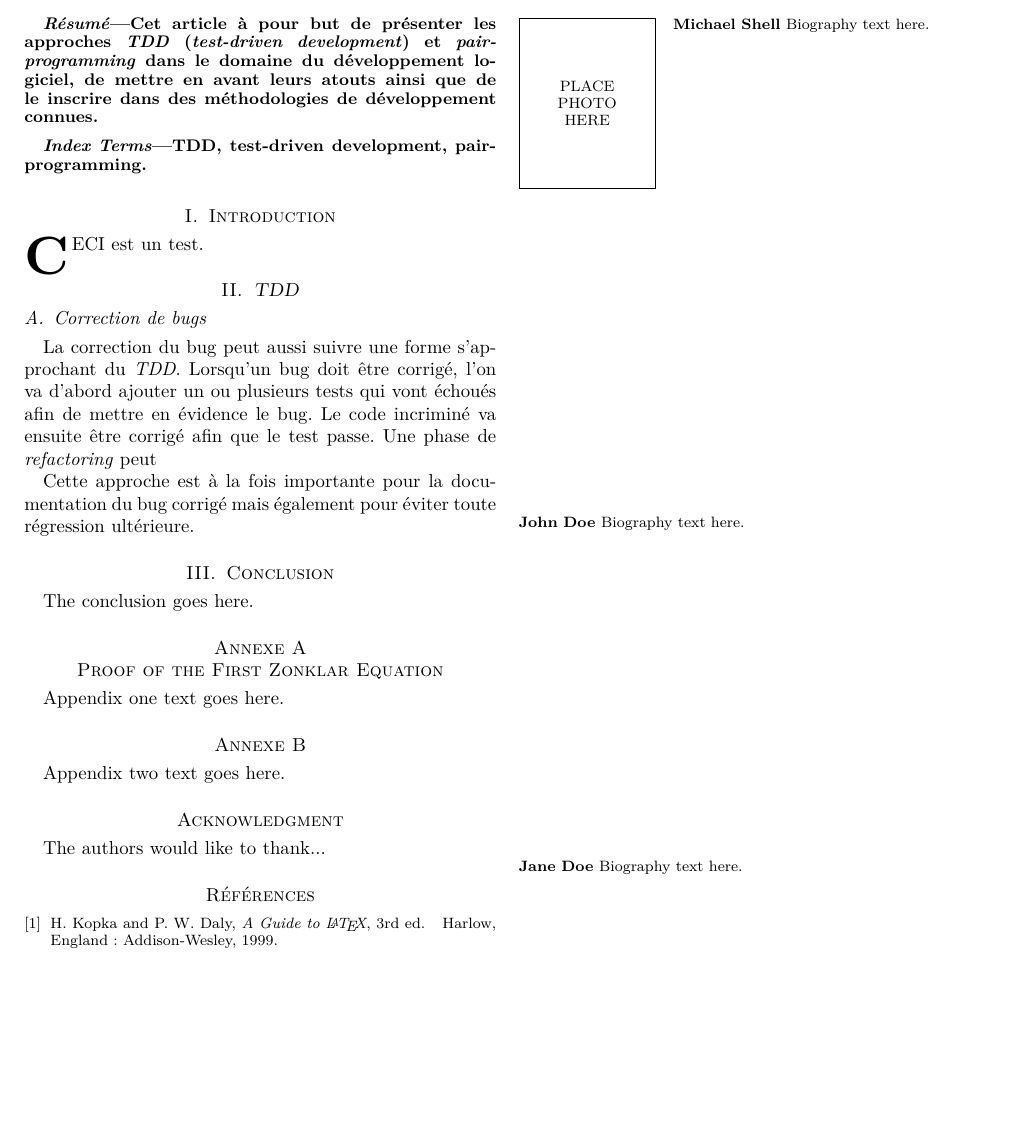
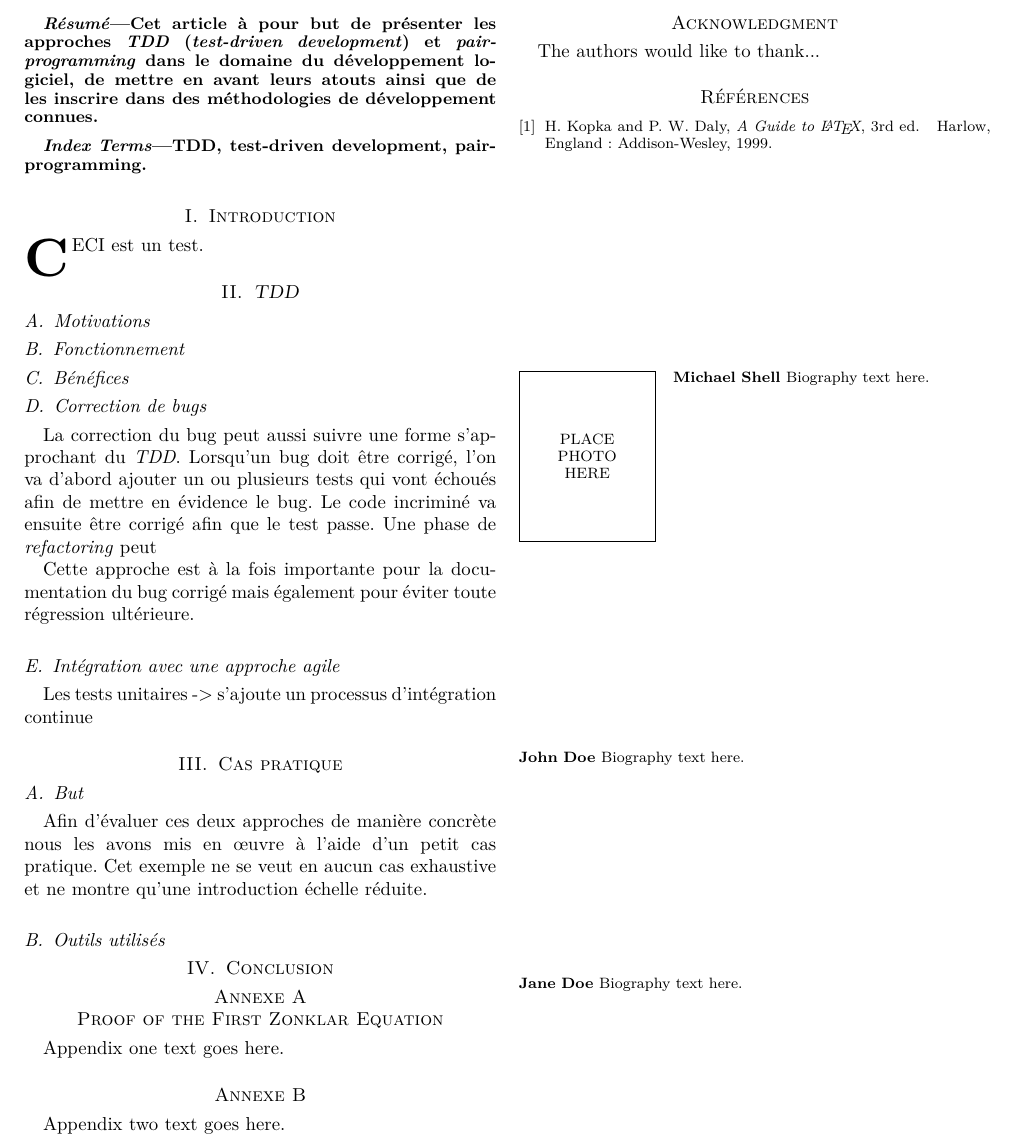
Before and after one commit to Ummon/MAGHY, a LaTeX paper (rapport/tdd_et_pair_programming.tex): part of the page, cut so that both start at the same text, the shorter picture padded with empty space. Compiled offline with pdfLaTeX.

Commit message:
MAJ rapport.

```diff
--- a/rapport/tdd_et_pair_programming.tex
+++ b/rapport/tdd_et_pair_programming.tex
@@ -227,7 +227,7 @@
 
 
 \begin{abstract}
-Cet article à pour but de présenter les approches \emph{TDD} (\emph{test-driven development}) et \emph{pair-programming} dans le domaine du développement logiciel, de mettre en avant leurs atouts ainsi que de le inscrire dans des méthodologies de développement connues.
+Cet article à pour but de présenter les approches \emph{TDD} (\emph{test-driven development}) et \emph{pair-programming} dans le domaine du développement logiciel, de mettre en avant leurs atouts ainsi que de les inscrire dans des méthodologies de développement connues.
 \end{abstract}
 
 \begin{IEEEkeywords}
@@ -243,13 +243,32 @@ TDD, test-driven development, pair-programming.
 
 \section{\emph{TDD}}
 
+\subsection{Motivations}
+
+\subsection{Fonctionnement}
+
+\subsection{Bénéfices}
+
 \subsection{Correction de bugs}
-
 
 La correction du bug peut aussi suivre une forme s'approchant du \emph{TDD}. Lorsqu'un bug doit être corrigé, l'on va d'abord ajouter un ou plusieurs tests qui vont échoués afin de mettre en évidence le bug. Le code incriminé va ensuite être corrigé afin que le test passe. Une phase de \emph{refactoring} peut
 
 Cette approche est à la fois importante pour la documentation du bug corrigé mais également pour éviter toute régression ultérieure.
 
+
+\subsection{Intégration avec une approche agile}
+
+Les tests unitaires -> s'ajoute un processus d'intégration continue
+
+
+\section{Cas pratique}
+
+\subsection{But}
+
+Afin d'évaluer ces deux approches de manière concrète nous les avons mis en œuvre à l'aide d'un petit cas pratique. Cet exemple ne se veut en aucun cas exhaustive et ne montre qu'une introduction échelle réduite.
+
+
+\subsection{Outils utilisés}
 
 
 % An example of a floating figure using the graphicx package.
@@ -337,7 +356,9 @@ Cette approche est à la fois importante pour la documentation du bug corrigé m
 
 
 \section{Conclusion}
-The conclusion goes here.
+
+
+
 
 
 
```
Also changed, not shown: rapport/tdd_et_pair_programming.pdf.
